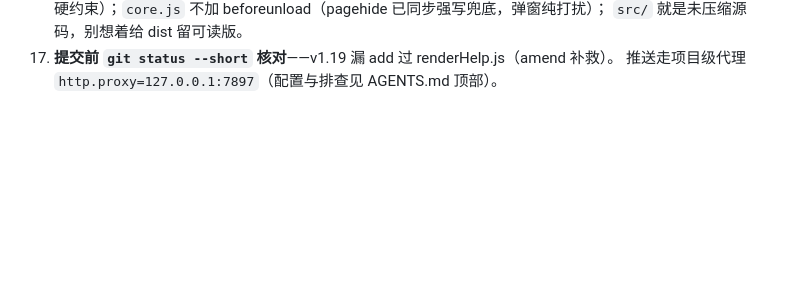
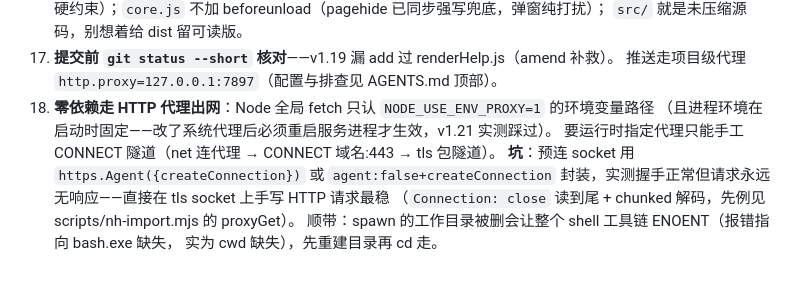
Before and after one commit to Civinar-Riley/opening-page-generator, a Markdown page: PITFALLS.md, the part around the change. GitHub-like rendering; blank space fills up the shorter version.

Commit message:
docs: PITFALLS 补三条——Node fetch 代理环境变量随进程固定、CONNECT 隧道预连 socket 经 Agent 封装会挂起（手工 HTTP 最稳）、spawn cwd 被删导致 shell 全链 ENOENT 的真因

```diff
--- a/PITFALLS.md
+++ b/PITFALLS.md
@@ -63,3 +63,11 @@
     `src/` 就是未压缩源码，别想着给 dist 留可读版。
 17. **提交前 `git status --short` 核对**——v1.19 漏 add 过 renderHelp.js（amend 补救）。
     推送走项目级代理 `http.proxy=127.0.0.1:7897`（配置与排查见 AGENTS.md 顶部）。
+18. **零依赖走 HTTP 代理出网**：Node 全局 fetch 只认 `NODE_USE_ENV_PROXY=1` 的环境变量路径
+    （且进程环境在启动时固定——改了系统代理后必须重启服务进程才生效，v1.21 实测踩过）。
+    要运行时指定代理只能手工 CONNECT 隧道（net 连代理 → CONNECT 域名:443 → tls 包隧道）。
+    **坑**：预连 socket 用 `https.Agent({createConnection})` 或 `agent:false+createConnection`
+    封装，实测握手正常但请求永远无响应——直接在 tls socket 上手写 HTTP 请求最稳
+    （`Connection: close` 读到尾 + chunked 解码，先例见 scripts/nh-import.mjs 的 proxyGet）。
+    顺带：spawn 的工作目录被删会让整个 shell 工具链 ENOENT（报错指向 bash.exe 缺失，
+    实为 cwd 缺失），先重建目录再 cd 走。
```
